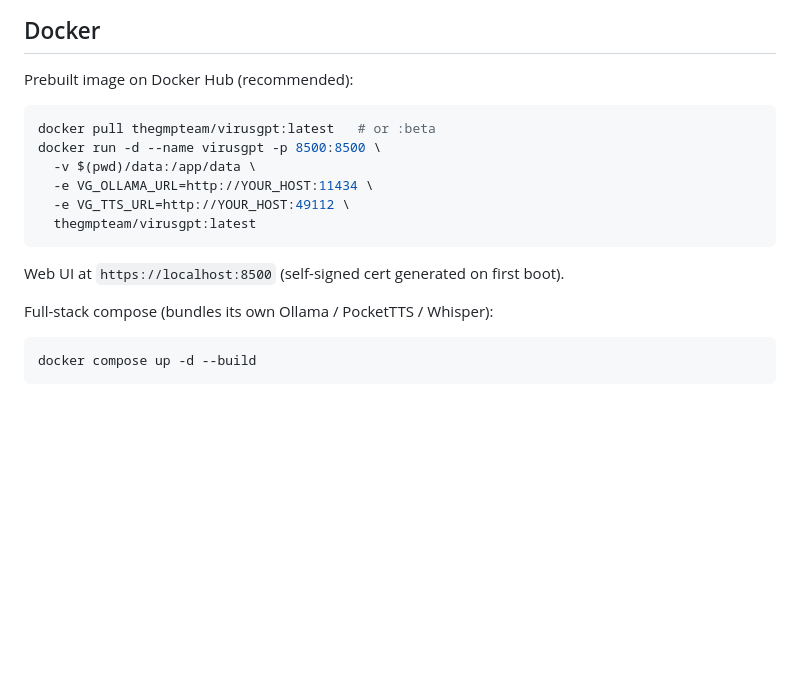
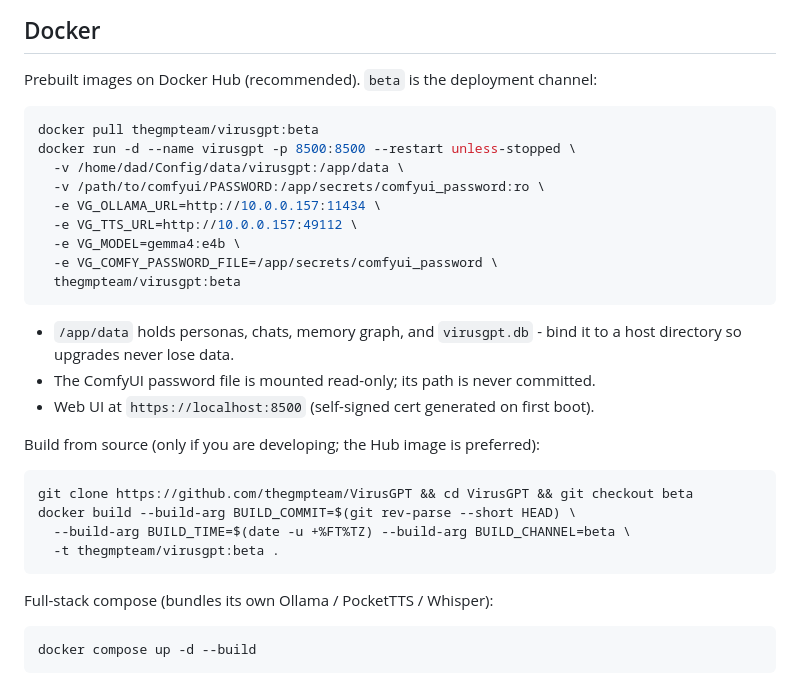
Before and after one commit to TheGMPTeam/VirusGPT, a Markdown page: README.md, the part around the change. GitHub-like rendering; blank space fills up the shorter version.

Commit message:
docs: README Docker section - pull thegmpteam/virusgpt:beta first, full run command, build-from-source moved after

````diff
--- a/README.md
+++ b/README.md
@@ -193,18 +193,33 @@ Then open `http://localhost:8500`.
 
 ## Docker
 
-Prebuilt image on Docker Hub (recommended):
+Prebuilt images on Docker Hub (recommended). `beta` is the deployment channel:
 
 ```bash
-docker pull thegmpteam/virusgpt:latest   # or :beta
-docker run -d --name virusgpt -p 8500:8500 \
-  -v $(pwd)/data:/app/data \
-  -e VG_OLLAMA_URL=http://YOUR_HOST:11434 \
-  -e VG_TTS_URL=http://YOUR_HOST:49112 \
-  thegmpteam/virusgpt:latest
+docker pull thegmpteam/virusgpt:beta
+docker run -d --name virusgpt -p 8500:8500 --restart unless-stopped \
+  -v /home/dad/Config/data/virusgpt:/app/data \
+  -v /path/to/comfyui/PASSWORD:/app/secrets/comfyui_password:ro \
+  -e VG_OLLAMA_URL=http://10.0.0.157:11434 \
+  -e VG_TTS_URL=http://10.0.0.157:49112 \
+  -e VG_MODEL=gemma4:e4b \
+  -e VG_COMFY_PASSWORD_FILE=/app/secrets/comfyui_password \
+  thegmpteam/virusgpt:beta
 ```
 
-Web UI at `https://localhost:8500` (self-signed cert generated on first boot).
+- `/app/data` holds personas, chats, memory graph, and `virusgpt.db` - bind it
+  to a host directory so upgrades never lose data.
+- The ComfyUI password file is mounted read-only; its path is never committed.
+- Web UI at `https://localhost:8500` (self-signed cert generated on first boot).
+
+Build from source (only if you are developing; the Hub image is preferred):
+
+```bash
+git clone https://github.com/thegmpteam/VirusGPT && cd VirusGPT && git checkout beta
+docker build --build-arg BUILD_COMMIT=$(git rev-parse --short HEAD) \
+  --build-arg BUILD_TIME=$(date -u +%FT%TZ) --build-arg BUILD_CHANNEL=beta \
+  -t thegmpteam/virusgpt:beta .
+```
 
 Full-stack compose (bundles its own Ollama / PocketTTS / Whisper):
 
````
